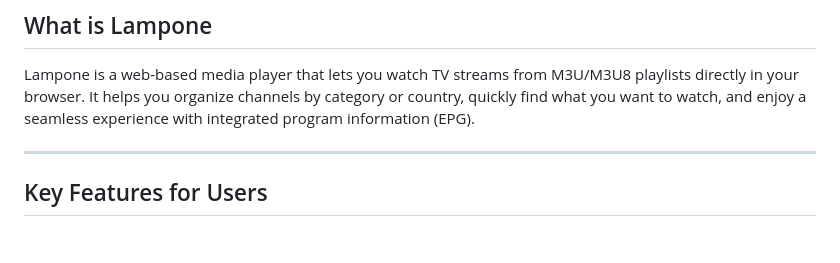
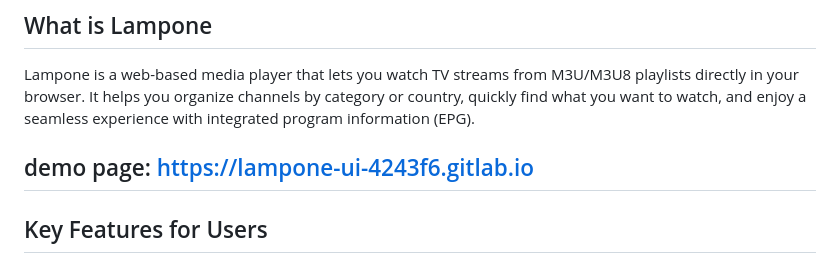
Before and after one commit to jonalinuxdev/lampone, a Markdown page: README.md, the part around the change. Drawn GitHub-style; blank space fills up the shorter version.

```diff
--- a/README.md
+++ b/README.md
@@ -5,7 +5,7 @@
 Lampone is a web-based media player that lets you watch TV streams from M3U/M3U8 playlists directly in your browser. It helps you organize channels by category or country, quickly find what you want to watch, and enjoy a seamless experience with integrated program information (EPG).
 
 
-
+demo page: https://lampone-ui-4243f6.gitlab.io
 ---
 
 ## Key Features for Users
```
